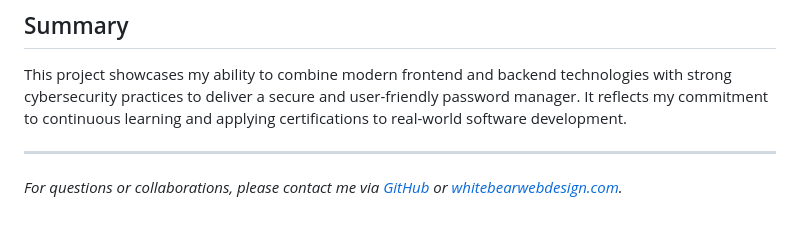
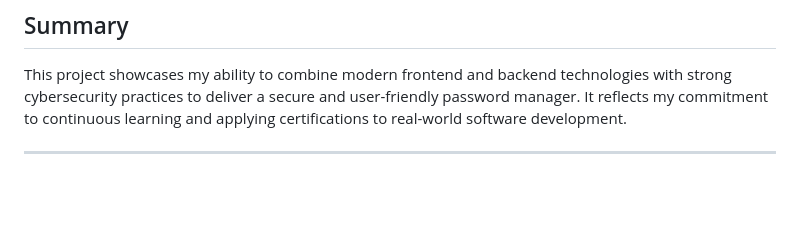
Before and after one commit to Mowhite29/Password-Vault, a Markdown page: docs/SKILLS.md, the part around the change. Drawn GitHub-style; blank space fills up the shorter version.

```diff
--- a/docs/SKILLS.md
+++ b/docs/SKILLS.md
@@ -53,5 +53,3 @@ These certifications provide a strong foundation in network infrastructure, secu
 This project showcases my ability to combine modern frontend and backend technologies with strong cybersecurity practices to deliver a secure and user-friendly password manager. It reflects my commitment to continuous learning and applying certifications to real-world software development.
 
 ---
-
-*For questions or collaborations, please contact me via [GitHub](https://github.com/Mowhite29) or [whitebearwebdesign.com](https://whitebearwebdesign.com).*
```
